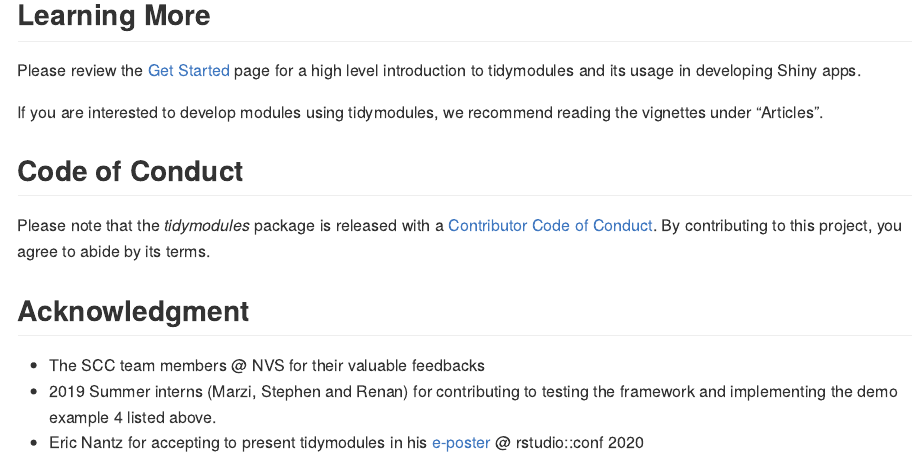
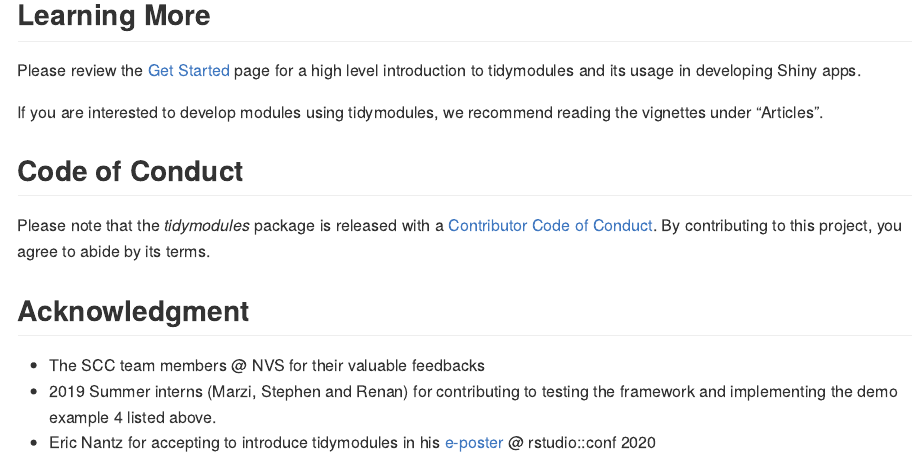
Before and after one commit to Novartis/tidymodules, an R Markdown document (README.Rmd): the page in a window 1100 px wide, from 1290 px down. The pictures show the output file README.md that the author committed with the source, drawn offline in the style of GitHub; badge pictures from the web are left out.

Commit message:
Fix Eric's poster url

```diff
--- a/README.Rmd
+++ b/README.Rmd
@@ -72,4 +72,4 @@ Please note that the *tidymodules* package is released with a [Contributor Code
 
 - The SCC team members @ NVS for their valuable feedbacks
 - 2019 Summer interns (Marzi, Stephen and Renan) for contributing to testing the framework and implementing the demo example 4 listed above.
-- Eric Nantz for accepting to present tidymodules in his [e-poster](https://rpodcast.shinyapps.io/highlights.shiny) @ rstudio::conf 2020
+- Eric Nantz for accepting to introduce tidymodules in his [e-poster](https://rpodcast.shinyapps.io/highlights-shiny) @ rstudio::conf 2020
```
Also changed, not shown: README.md.
